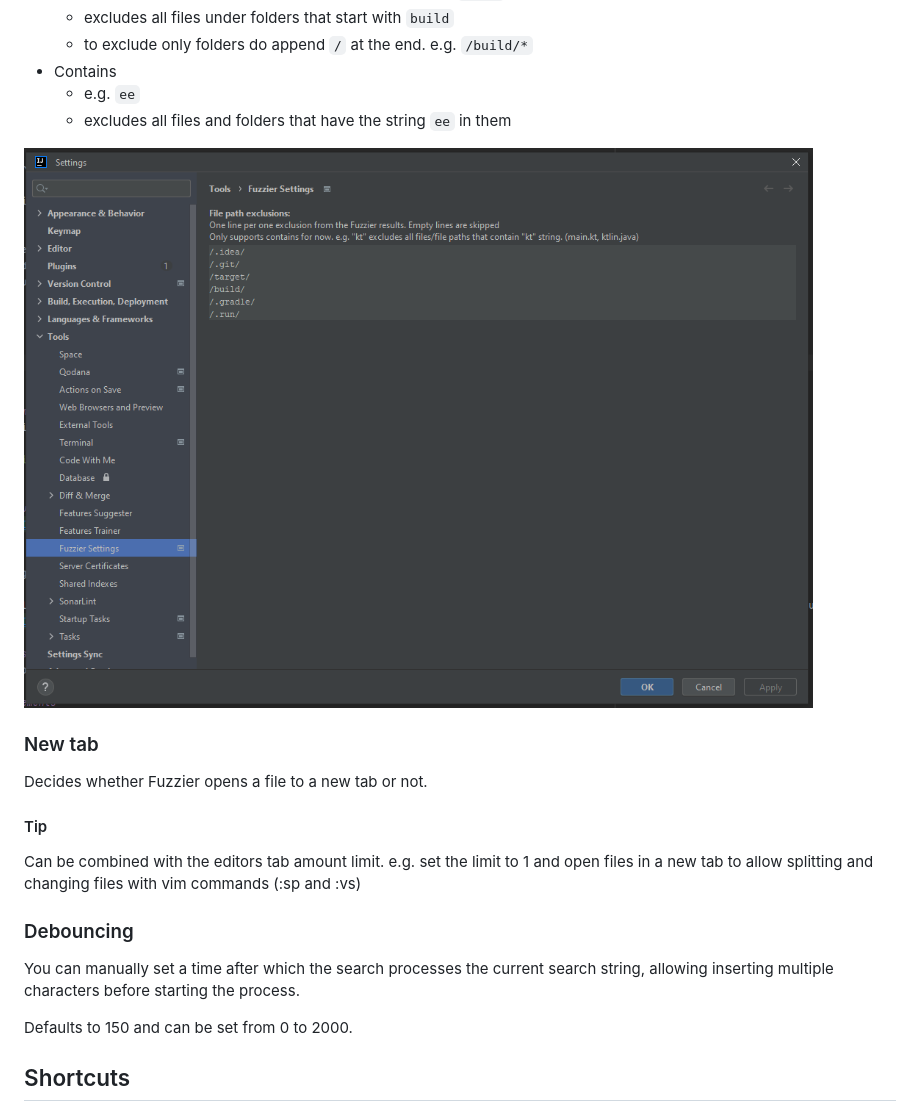
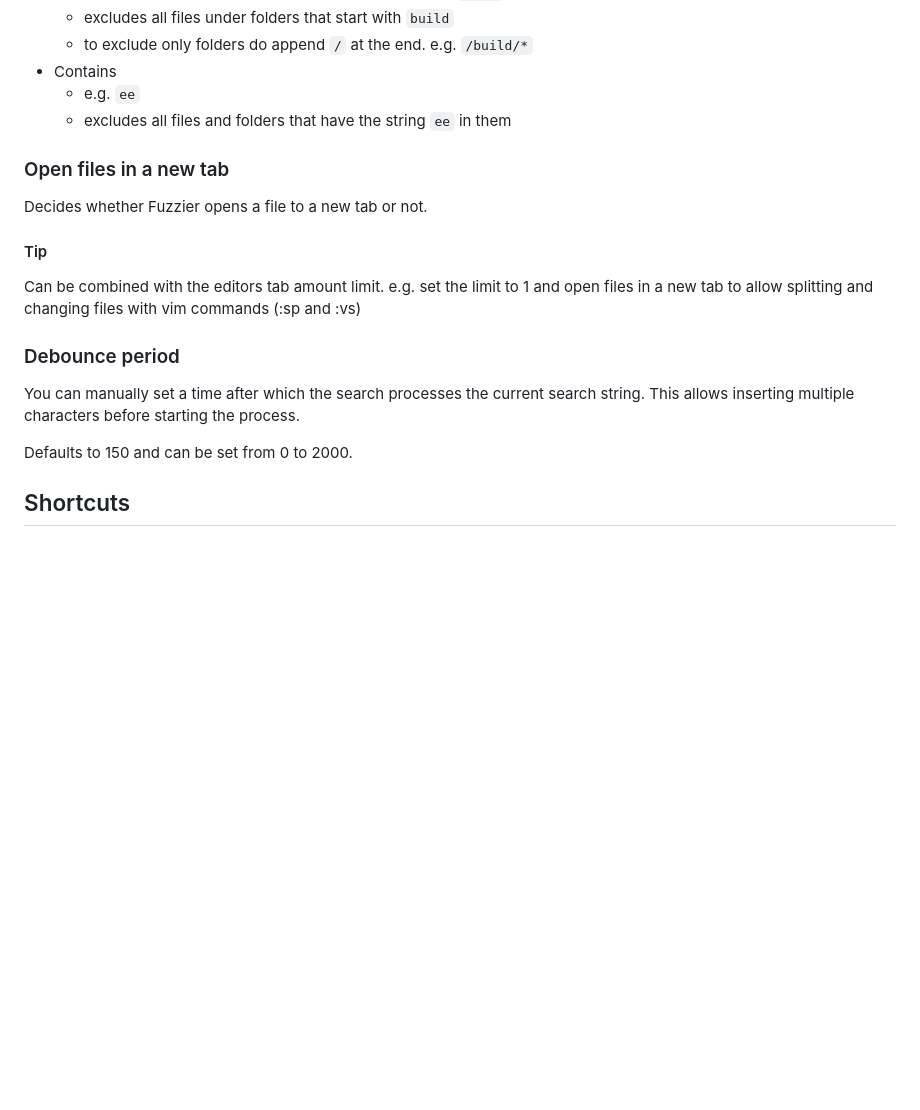
Before and after one commit to MituuZ/fuzzier, a Markdown page: readme.md, the part around one of its changes. Rendered like a GitHub page; pictures changed too: assets/FileExclusion.png (deleted); blank space fills up the shorter version.

Commit message:
Update settings picture and instructions

```diff
--- a/readme.md
+++ b/readme.md
@@ -40,17 +42,15 @@ All files in the project root have `/` at the start of the file path.
   - e.g. `ee`
   - excludes all files and folders that have the string `ee` in them
 
-![A picture of the IntelliJ IDEA settings, showing the exclusion list](assets/FileExclusion.png "An image of the IntelliJ IDEA settings")
-
-### New tab
+### Open files in a new tab
 Decides whether Fuzzier opens a file to a new tab or not.
 
 #### Tip
 Can be combined with the editors tab amount limit. e.g. set the limit to 1 and open files in a new tab to allow splitting and changing files with vim commands (:sp and :vs)
 
-### Debouncing
-You can manually set a time after which the search processes the current search string,
-allowing inserting multiple characters before starting the process.
+### Debounce period
+You can manually set a time after which the search processes the current search string.
+This allows inserting multiple characters before starting the process.
 
 Defaults to 150 and can be set from 0 to 2000.
 
```
Also changed, not shown: other parts of readme.md (+2 -0 lines), assets/FuzzierSettings.png (added), 1 other file.
